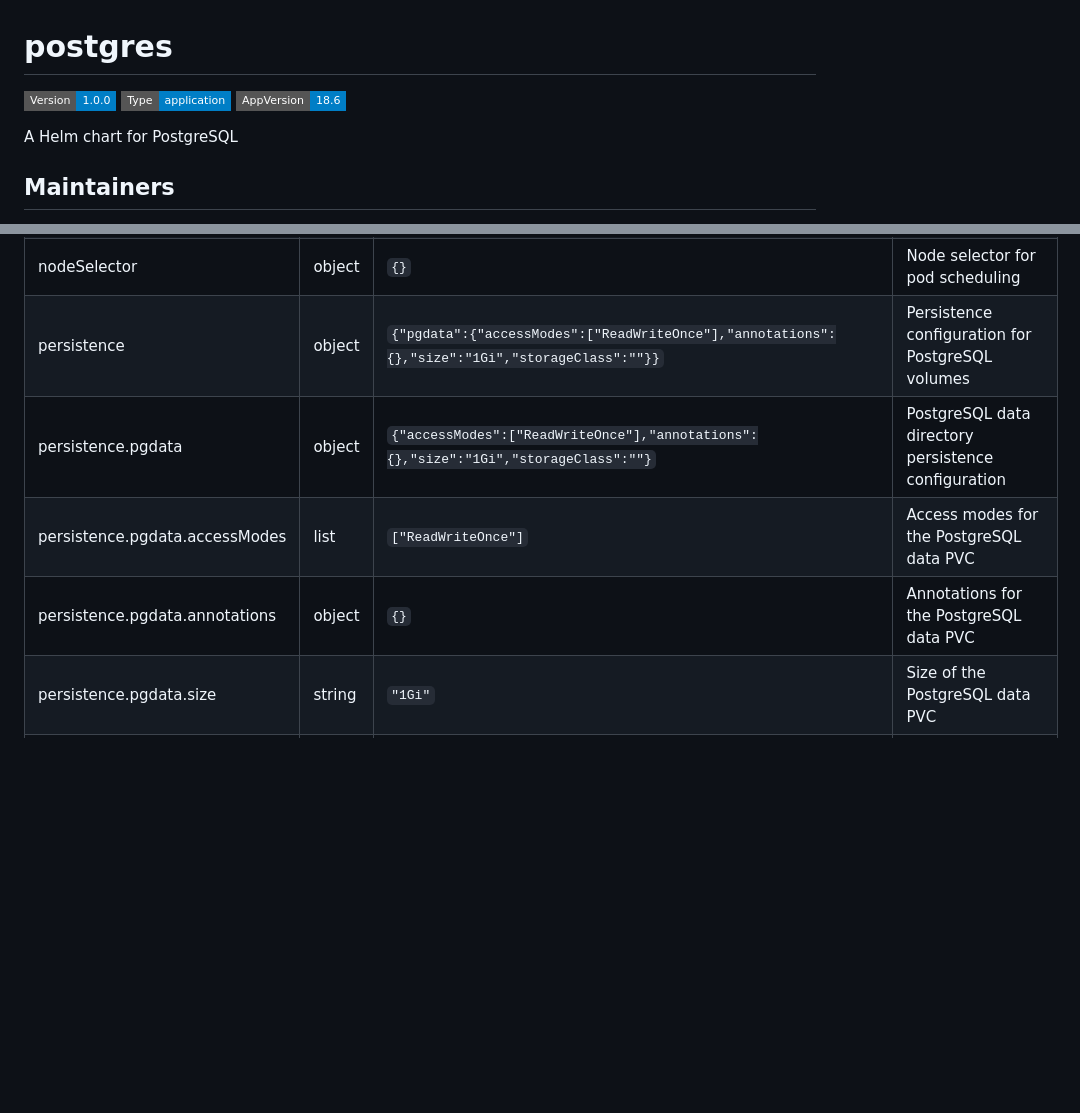
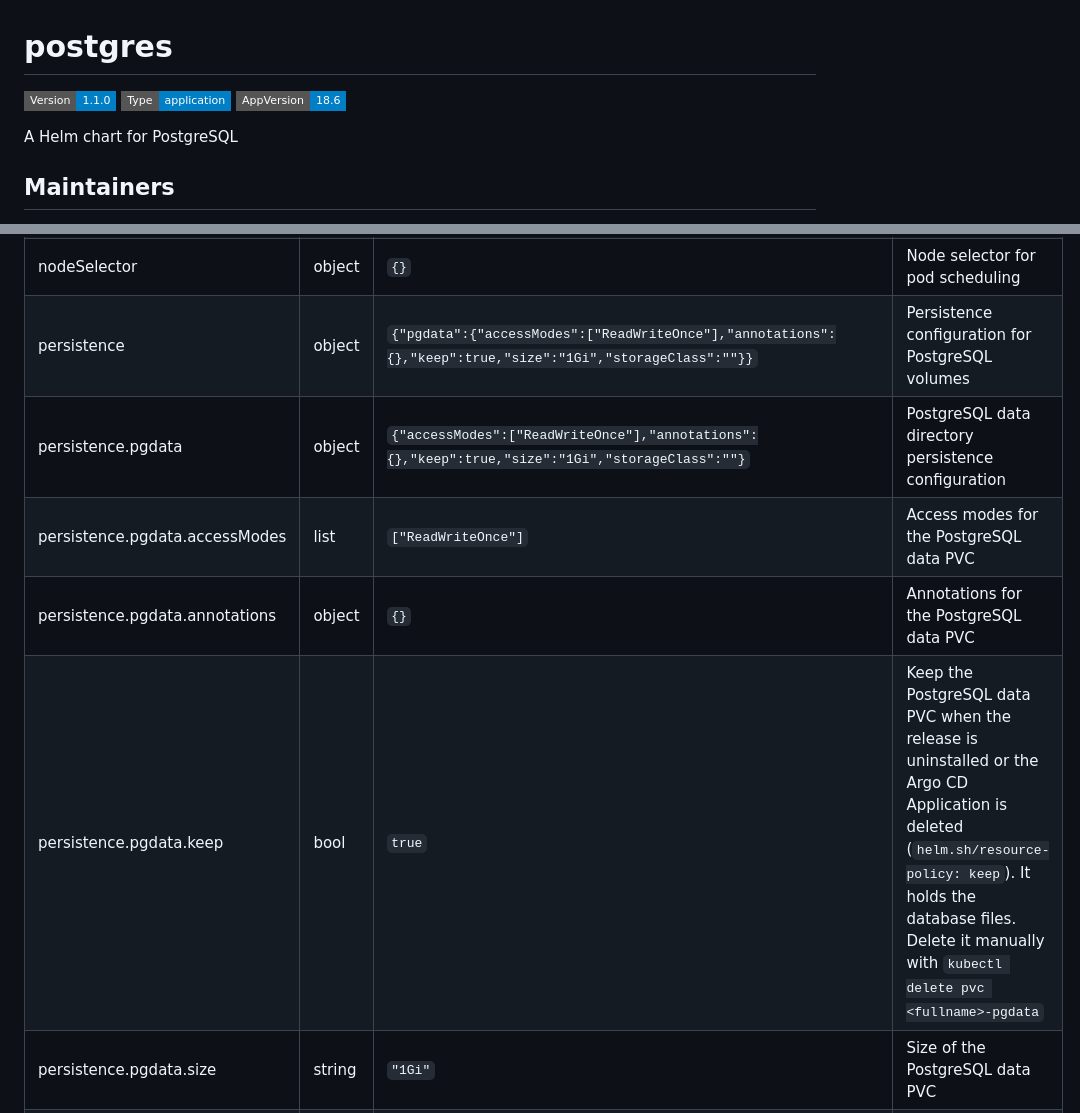
Before and after one commit to walnuss0815/helm-charts, a Markdown page: charts/postgres/README.md, 2 parts joined by grey strips. GitHub-like rendering; badges without logos; blank space fills up the shorter version.

Commit message:
chore(postgres): update Helm documentation

```diff
--- a/charts/postgres/README.md
+++ b/charts/postgres/README.md
@@ -1,6 +1,6 @@
 # postgres
 
-![Version: 1.0.0](https://img.shields.io/badge/Version-1.0.0-informational?style=flat-square) ![Type: application](https://img.shields.io/badge/Type-application-informational?style=flat-square) ![AppVersion: 18.6](https://img.shields.io/badge/AppVersion-18.6-informational?style=flat-square)
+![Version: 1.1.0](https://img.shields.io/badge/Version-1.1.0-informational?style=flat-square) ![Type: application](https://img.shields.io/badge/Type-application-informational?style=flat-square) ![AppVersion: 18.6](https://img.shields.io/badge/AppVersion-18.6-informational?style=flat-square)
 
 A Helm chart for PostgreSQL
 
@@ -27,10 +27,11 @@ A Helm chart for PostgreSQL
 | livenessProbe | object | `{"exec":{"command":["sh","-c","pg_isready -U $POSTGRES_USER -d $POSTGRES_DB"]},"periodSeconds":5}` | Liveness probe configuration. See [Kubernetes docs](https://kubernetes.io/docs/tasks/configure-pod-container/configure-liveness-readiness-startup-probes/) |
 | nameOverride | string | `""` | Override the chart name |
 | nodeSelector | object | `{}` | Node selector for pod scheduling |
-| persistence | object | `{"pgdata":{"accessModes":["ReadWriteOnce"],"annotations":{},"size":"1Gi","storageClass":""}}` | Persistence configuration for PostgreSQL volumes |
-| persistence.pgdata | object | `{"accessModes":["ReadWriteOnce"],"annotations":{},"size":"1Gi","storageClass":""}` | PostgreSQL data directory persistence configuration |
+| persistence | object | `{"pgdata":{"accessModes":["ReadWriteOnce"],"annotations":{},"keep":true,"size":"1Gi","storageClass":""}}` | Persistence configuration for PostgreSQL volumes |
+| persistence.pgdata | object | `{"accessModes":["ReadWriteOnce"],"annotations":{},"keep":true,"size":"1Gi","storageClass":""}` | PostgreSQL data directory persistence configuration |
 | persistence.pgdata.accessModes | list | `["ReadWriteOnce"]` | Access modes for the PostgreSQL data PVC |
 | persistence.pgdata.annotations | object | `{}` | Annotations for the PostgreSQL data PVC |
+| persistence.pgdata.keep | bool | `true` | Keep the PostgreSQL data PVC when the release is uninstalled or the Argo CD Application is deleted (`helm.sh/resource-policy: keep`). It holds the database files. Delete it manually with `kubectl delete pvc <fullname>-pgdata` |
 | persistence.pgdata.size | string | `"1Gi"` | Size of the PostgreSQL data PVC |
 | persistence.pgdata.storageClass | string | `""` | Storage class for the PostgreSQL data PVC. Empty uses the cluster's default StorageClass; `-` sets `storageClassName: ""`, which disables dynamic provisioning |
 | podAnnotations | object | `{}` | Annotations to add to the Pod. See [Kubernetes docs](https://kubernetes.io/docs/concepts/overview/working-with-objects/annotations/) |
```
